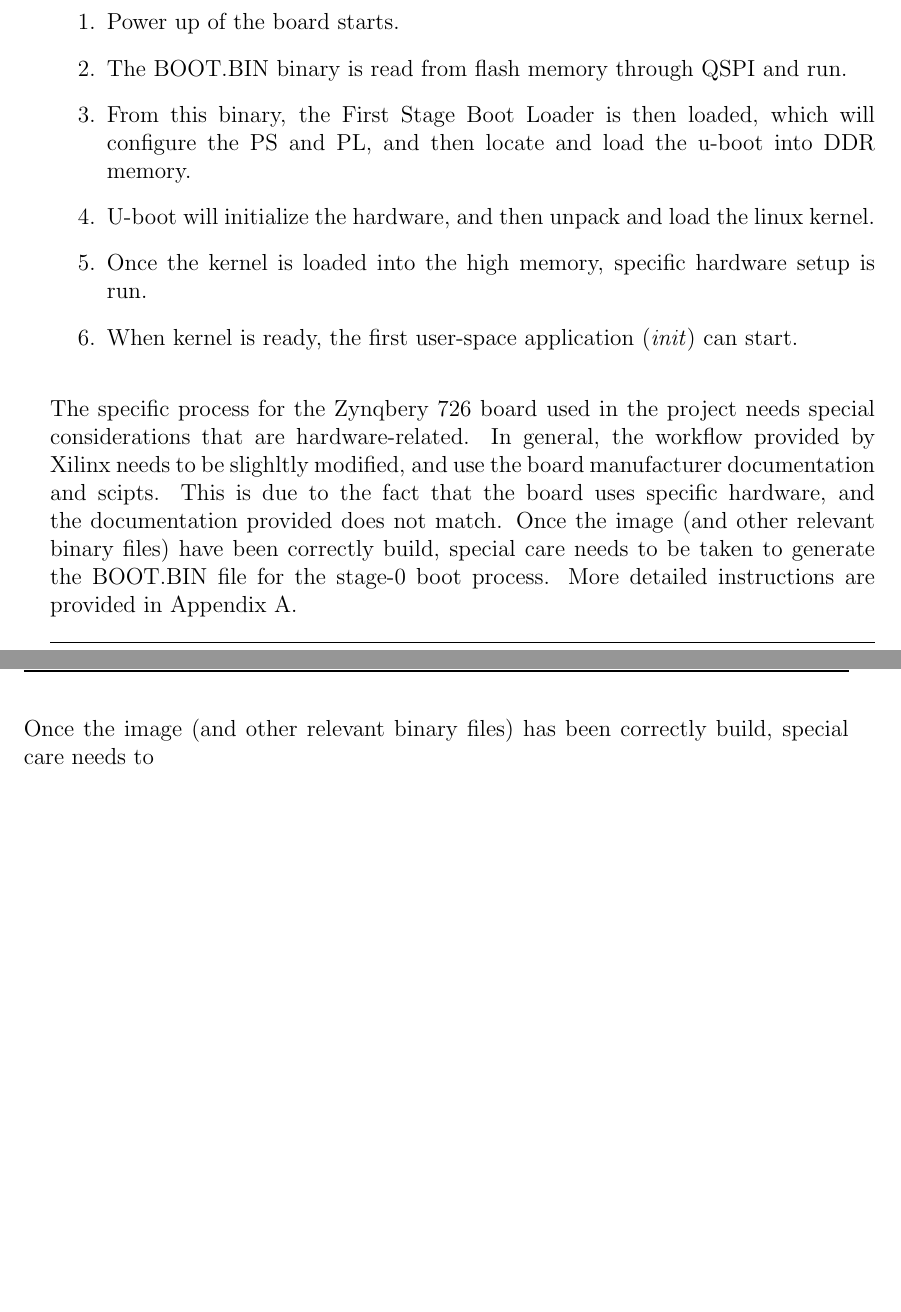
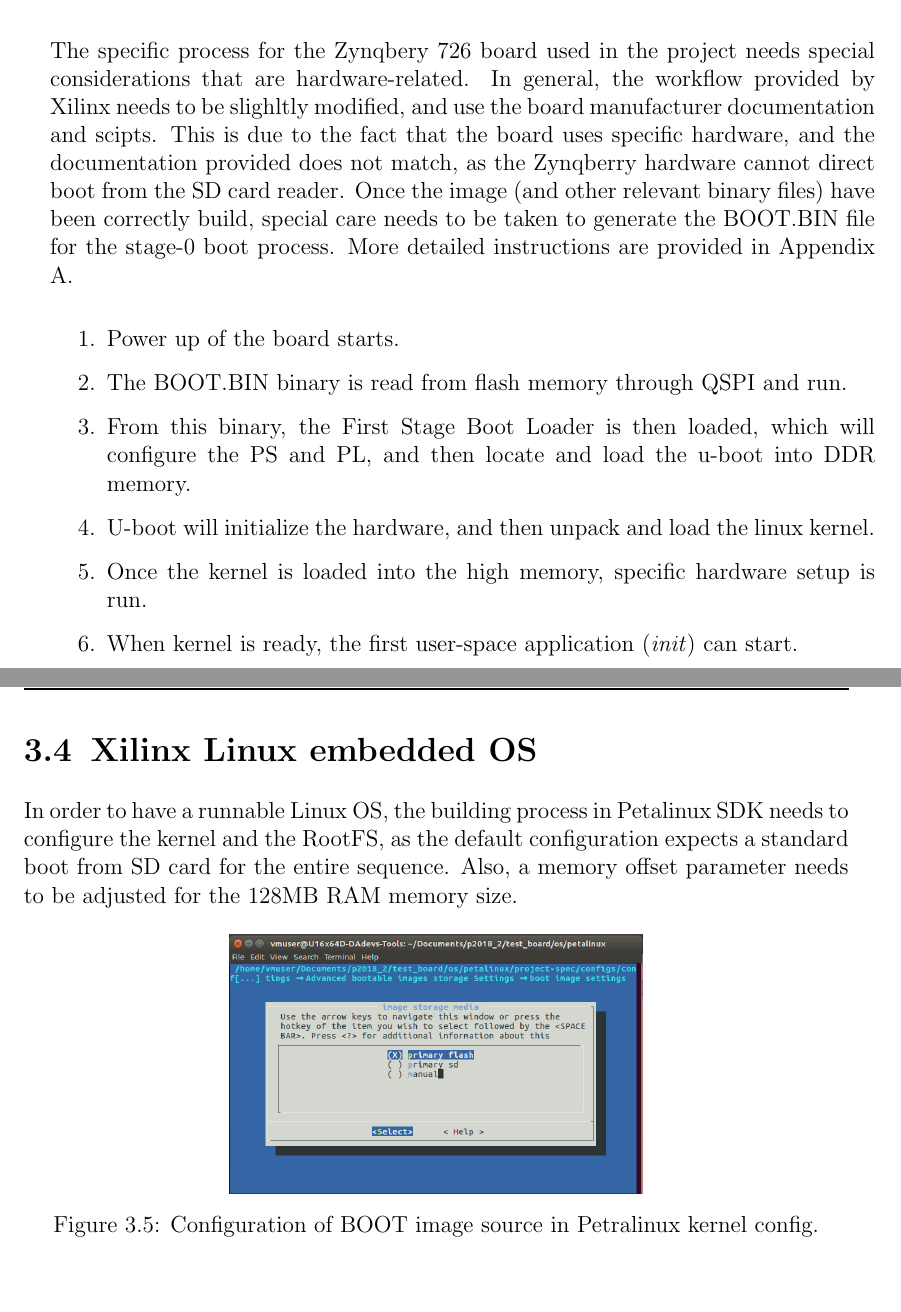
Before and after one commit to JavierReyes945/stnemucod, a LaTeX thesis (rp/rp-doc/main.tex, which reads rp/rp-doc/chapters/chapter3.tex): two parts of pages 24 and 25 of 31, joined at a grey line, cut so that both start at the same text, the shorter picture padded with empty space. Compiled offline with pdfLaTeX.

Commit message:
Img content updated

```diff
--- a/rp/rp-doc/chapters/chapter3.tex
+++ b/rp/rp-doc/chapters/chapter3.tex
@@ -141,6 +141,14 @@ Zynq hardware configuration.
 
 \subsection{Zynq Boot}
 
+The specific process for the Zynqbery 726 board used in the project needs special considerations
+that are hardware-related. In general, the workflow provided by Xilinx needs to be slighltly
+modified, and use the board manufacturer documentation and scipts. This is due to the fact that the
+board uses specific hardware, and the documentation provided does not match, as the Zynqberry
+hardware cannot direct boot from the SD card reader. Once the image (and other relevant binary
+files) have been correctly build, special care needs to be taken to generate the BOOT.BIN file for
+the stage-0 boot process. More detailed instructions are provided in Appendix \ref{appen1}.
+
 \begin{enumerate}
 	\item Power up of the board starts.
 	\item The BOOT.BIN binary is read from flash memory through QSPI and run.
@@ -151,14 +159,15 @@ Zynq hardware configuration.
 	\item When kernel is ready, the first user-space application (\textit{init}) can start.
 \end{enumerate}
 
-The specific process for the Zynqbery 726 board used in the project needs special considerations
-that are hardware-related. In general, the workflow provided by Xilinx needs to be slighltly
-modified, and use the board manufacturer documentation and scipts. This is due to the fact that the
-board uses specific hardware, and the documentation provided does not match. Once the image (and
-other relevant binary files) have been correctly build, special care needs to be taken to generate
-the BOOT.BIN file for the stage-0 boot process. More detailed instructions are provided in Appendix
-\ref{appen1}.
+\section{Xilinx Linux embedded OS}
 
-Once the image (and other relevant binary files) has been correctly build, special care needs to
+In order to have a runnable Linux OS, the building process in Petalinux SDK needs to configure the
+kernel and the RootFS, as the default configuration expects a standard boot from SD card for the
+entire sequence. Also, a memory offset parameter needs to be adjusted for the 128MB RAM memory size.
 
-% TODO: Complete topic
+\begin{figure}[htp]
+	\centering
+	\includegraphics[width=0.5\textwidth]{boot-img-source-config.png}
+	\caption{Configuration of BOOT image source in Petralinux kernel config.}
+	\label{fig:boot-img-source-config}
+\end{figure}
```
Also changed, not shown: img/boot-img-source-config.png (added), img/can-drivers-config.png (added), img/no-tftp-use.png (added), img/rootfs-source-config.png (added), img/subsystem-netboot-offset.png (added), img/usb-ethernet-driver-config.png (added).
